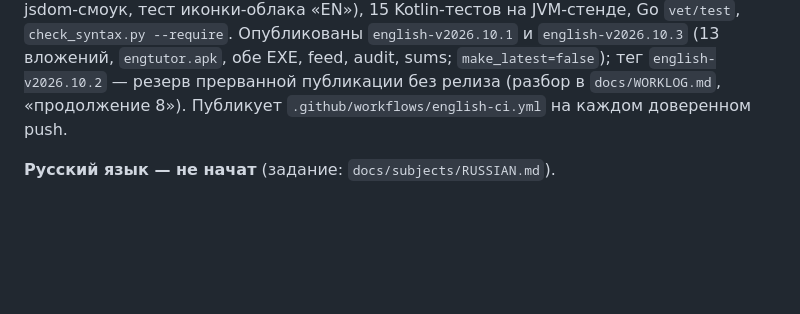
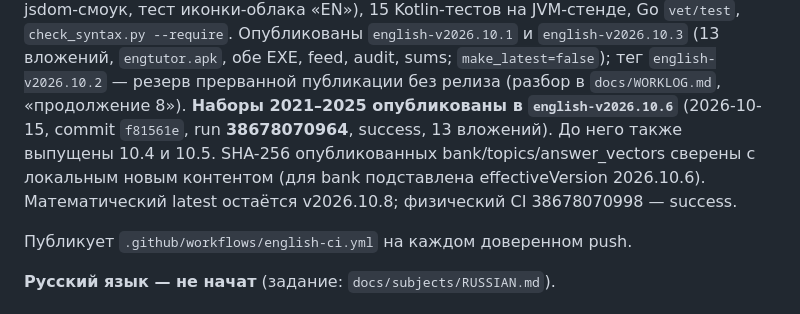
Before and after one commit to zigorminsk-debug/mathematics, a Markdown page: AGENTS.md, the part around the change. Drawn GitHub-style; blank space fills up the shorter version.

```diff
--- a/AGENTS.md
+++ b/AGENTS.md
@@ -81,6 +81,12 @@ JVM-стенде, Go `vet/test`, `check_syntax.py --require`. Опубликов
 `english-v2026.10.1` и `english-v2026.10.3` (13 вложений, `engtutor.apk`, обе EXE,
 feed, audit, sums; `make_latest=false`); тег `english-v2026.10.2` — резерв
 прерванной публикации без релиза (разбор в `docs/WORKLOG.md`, «продолжение 8»).
+**Наборы 2021–2025 опубликованы в `english-v2026.10.6`** (2026-10-15,
+commit `f81561e`, run **38678070964**, success, 13 вложений). До него также
+выпущены 10.4 и 10.5. SHA-256 опубликованных bank/topics/answer_vectors сверены
+с локальным новым контентом (для bank подставлена effectiveVersion 2026.10.6).
+Математический latest остаётся v2026.10.8; физический CI 38678070998 — success.
+
 Публикует `.github/workflows/english-ci.yml` на каждом доверенном push.
 
 **Русский язык — не начат** (задание: `docs/subjects/RUSSIAN.md`).
```
Also changed, not shown: docs/WORKLOG.md (+25 -0 lines), docs/subjects/ENGLISH.md (+12 -1 lines).
